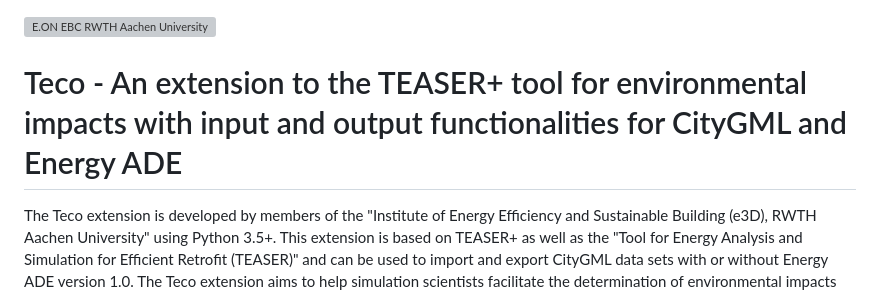
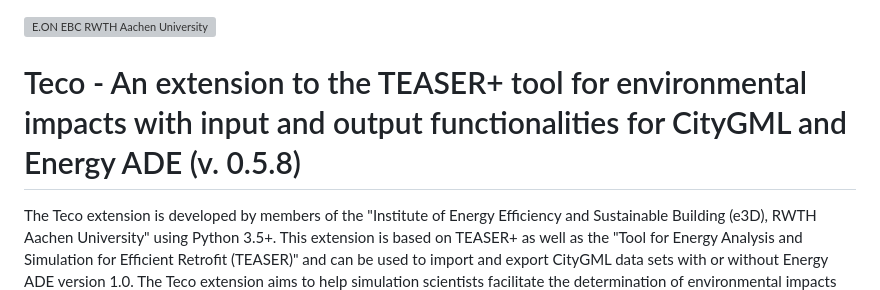
Before and after one commit to RWTH-E3D/Teco, a Markdown page: README.md, the part around the change. Rendered like a GitHub page; grey boxes are pictures that could not be loaded.

```diff
--- a/README.md
+++ b/README.md
@@ -1,6 +1,6 @@
 ![E.ON EBC RWTH Aachen University](picturesyside_teco.png)
 
-# Teco - An extension to the TEASER+ tool for environmental impacts with input and output functionalities for CityGML and Energy ADE
+# Teco - An extension to the TEASER+ tool for environmental impacts with input and output functionalities for CityGML and Energy ADE (v. 0.5.8)
 
 <!---[![License](http://img.shields.io/:license-mit-blue.svg)](http://doge.mit-license.org)-->
 
```
